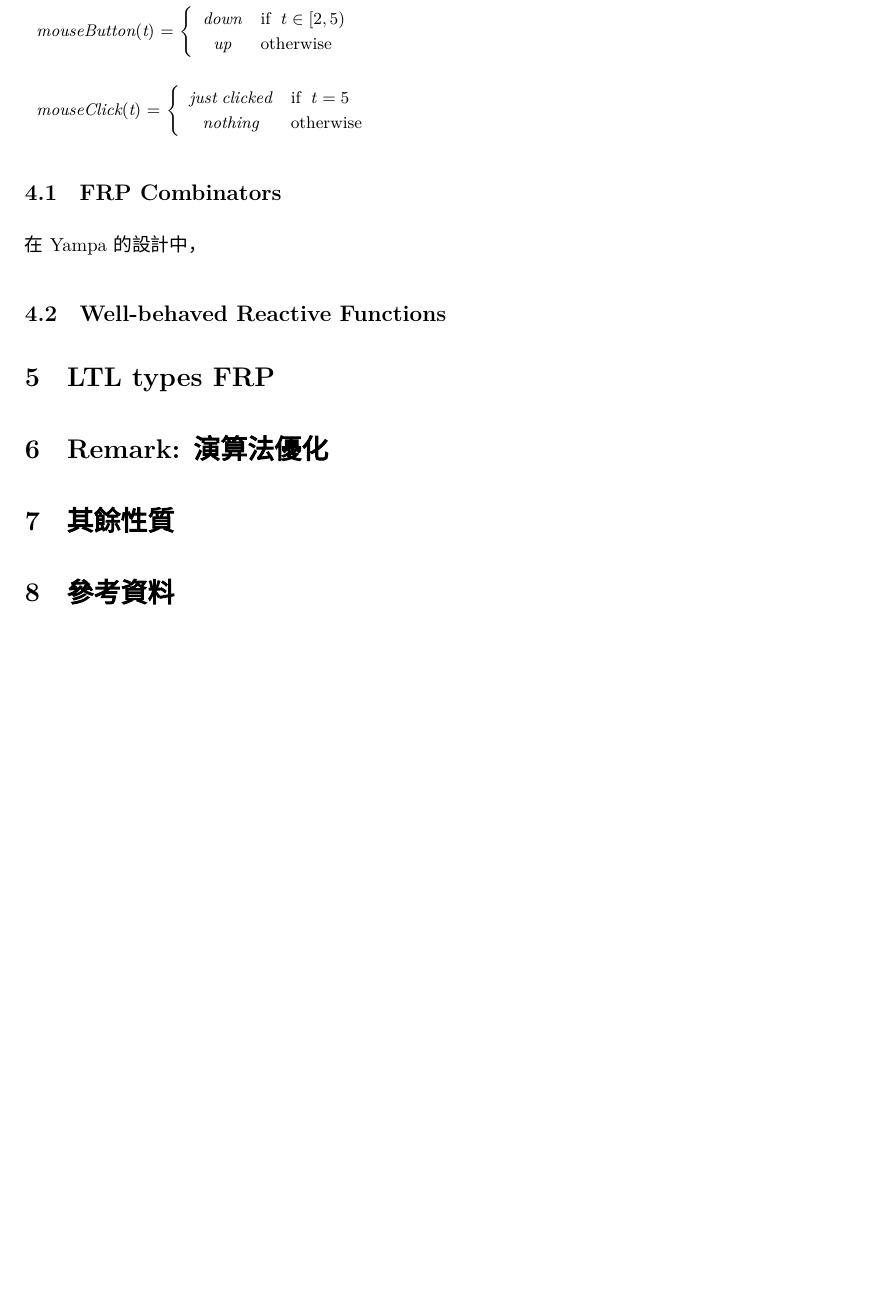
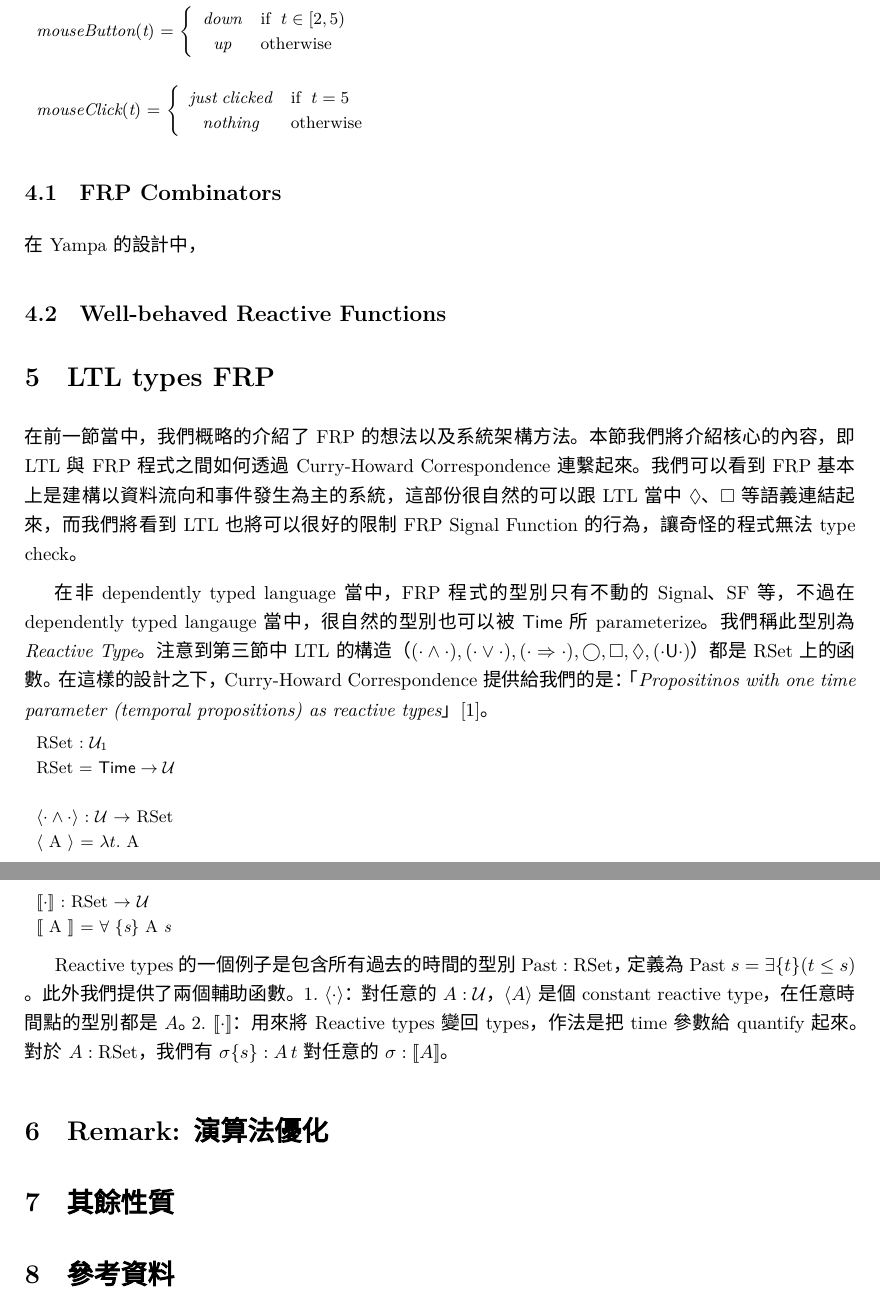
Before and after one commit to shhyou/verification15, a LaTeX document (FRP-LTL.tex): part of page 3 of 3 before the commit and two parts of pages 3 and 4 of 4 after it, the two joined at a grey line, cut so that both start at the same text, the shorter picture padded with empty space. Compiled offline with XeLaTeX; a missing font is replaced by an installed copy or a similar font; a LaTeX package or settings file that is missing is left out.

Commit message:
add LTL types FRP introduction

```diff
--- a/FRP-LTL.tex
+++ b/FRP-LTL.tex
@@ -8,10 +8,14 @@
 \usepackage[margin=3cm]{geometry}
 \usepackage{bussproofs}
 \input{mathdef.tex}
+\usepackage[inline]{enumitem}
 
 % for Haskell/Agda code
 \usepackage{listings}
 \usepackage[usenames,dvipsnames,svgnames,table]{xcolor}
+
+\newcommand{\llens}{[\![}
+\newcommand{\rlens}{]\!]}
 
 \newcommand{\U}{\mathcal{U}}
 \newcommand{\bN}{$\N$}
@@ -238,7 +242,41 @@
 
   \subsection{Well-behaved Reactive Functions}
 \section{LTL types FRP}
+  在前一節當中，我們概略的介紹了 FRP 的想法以及系統架構方法。本節我們將
+  介紹核心的內容，即 LTL 與 FRP 程式之間如何透過 Curry-Howard Correspondence
+  連繫起來。我們可以看到 FRP 基本上是建構以資料流向和事件發生為主的系統，
+  這部份很自然的可以跟 LTL 當中 $\Diamond$、$\Box$ 等語義連結起來，而
+  我們將看到 LTL 也將可以很好的限制 FRP Signal Function 的行為，讓奇怪的
+  程式無法 type check。
 
+  在非 dependently typed language 當中， FRP 程式的型別只有不動的 Signal、
+  SF 等，不過在 dependently typed langauge 當中，很自然的型別也可以被 $\Time$
+  所 parameterize。我們稱此型別為 \emph{Reactive Type}。注意到第三節中
+  LTL 的構造（$(\cdot\land\cdot), (\cdot\lor\cdot), (\cdot\Rightarrow\cdot),\bigcirc,\Box,\Diamond,(\cdot\mathsf{U}\cdot)$）都是 $\text{RSet}$ 上的函數。
+  在這樣的設計之下，Curry-Howard Correspondence 提供給我們的是：「
+  \emph{Propositinos with one time parameter (temporal propositions) as reactive types}」[1]。
+
+  \begin{code}
+  RSet : $\U_1$
+  RSet = $\Time\to\U$
+
+  $\langle\cdot\land\cdot\rangle$ : $\U$ $\to$ RSet
+  $\langle$ A $\rangle$ = $\lambda t.$ A
+
+  $\llens\cdot\rlens$ : RSet $\to$ $\U$
+  $\llens$ A $\rlens$ = $\forall$ {s} A s
+  \end{code}
+
+  Reactive types 的一個例子是包含所有過去的時間的型別
+  $\text{Past} : \text{RSet}$，定義為 $\text{Past}\; s = \exists\{t\} (t\le s)$
+  。此外我們提供了兩個輔助函數。
+  \begin{enumerate*}
+    \item $\langle\cdot\rangle$：對任意的 $A:\U$，$\langle A\rangle$ 是個
+    constant reactive type，在任意時間點的型別都是 $A$。
+    \item $\llens\cdot\rlens$：用來將 Reactive types 變回 types，作法是把
+    time 參數給 quantify 起來。對於 $A:\text{RSet}$，我們有 $\Gs\{s\}:A\,t$
+    對任意的 $\Gs:\llens A\rlens$。
+  \end{enumerate*}
 
 \section{Remark: 演算法優化}
 \section{其餘性質}
```
Also changed, not shown: FRP-LTL.tex (2 more changed lines).
